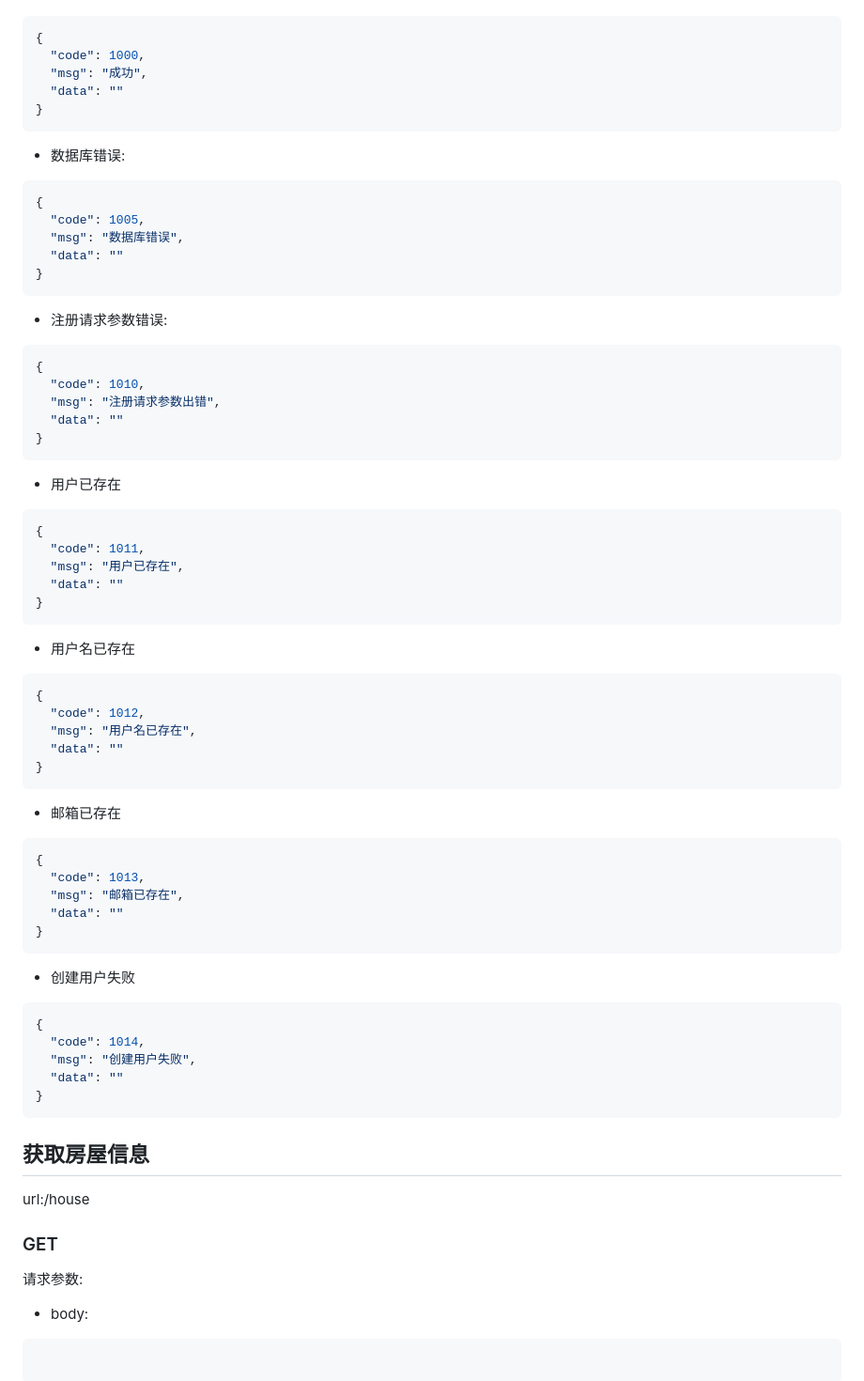
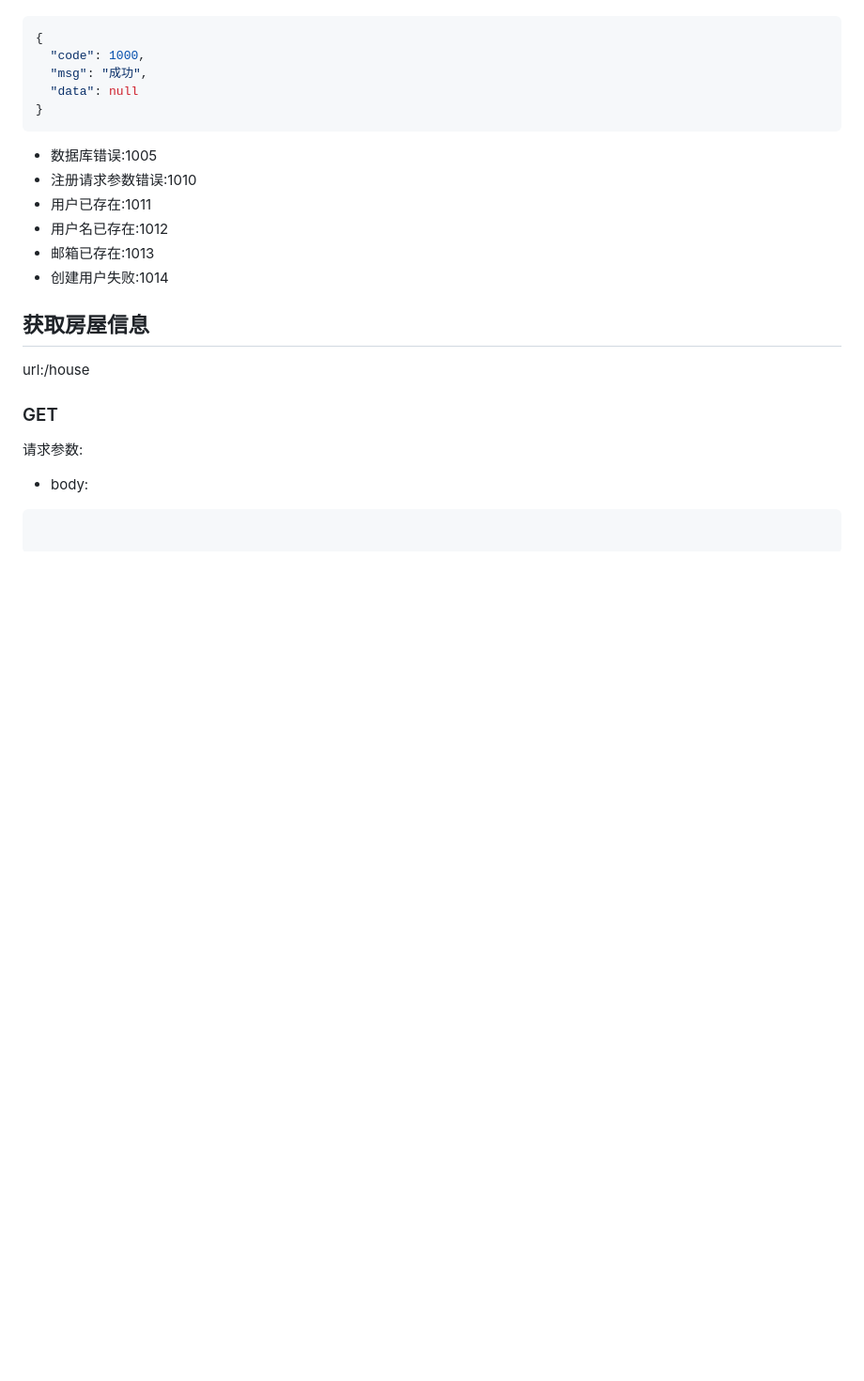
Before and after one commit to Neon-Rainbow/online-house-trading-platform, a Markdown page: 项目文档/接口文档/接口.md, the part around one of its changes. Shown at 94% size. GitHub-like rendering; blank space fills up the shorter version.

````diff
--- a/项目文档/接口文档/接口.md
+++ b/项目文档/接口文档/接口.md
@@ -138,57 +141,16 @@ url:/auth/register
 {
   "code": 1000,
   "msg": "成功",
-  "data": ""
+  "data": null
 }
 ```
-+ 数据库错误:
-```json
-{
-  "code": 1005,
-  "msg": "数据库错误",
-  "data": ""
-}
-```
-+ 注册请求参数错误:
-```json
-{
-  "code": 1010,
-  "msg": "注册请求参数出错",
-  "data": ""
-}
-```
-+ 用户已存在
-```json
-{
-  "code": 1011,
-  "msg": "用户已存在",
-  "data": ""
-}
-```
-+ 用户名已存在
-```json
-{
-  "code": 1012,
-  "msg": "用户名已存在",
-  "data": ""
-}
-```
-+ 邮箱已存在
-```json
-{
-  "code": 1013,
-  "msg": "邮箱已存在",
-  "data": ""
-}
-```
-+ 创建用户失败
-```json
-{
-  "code": 1014,
-  "msg": "创建用户失败",
-  "data": ""
-}
-```
++ 数据库错误:1005
++ 注册请求参数错误:1010
++ 用户已存在:1011
++ 用户名已存在:1012
++ 邮箱已存在:1013
++ 创建用户失败:1014
+
 ## 获取房屋信息
 
 url:/house
````
Also changed, not shown: other parts of 项目文档/接口文档/接口.md (+133 -123 lines), 项目文档/接口.md (deleted, +0 -8 lines).
